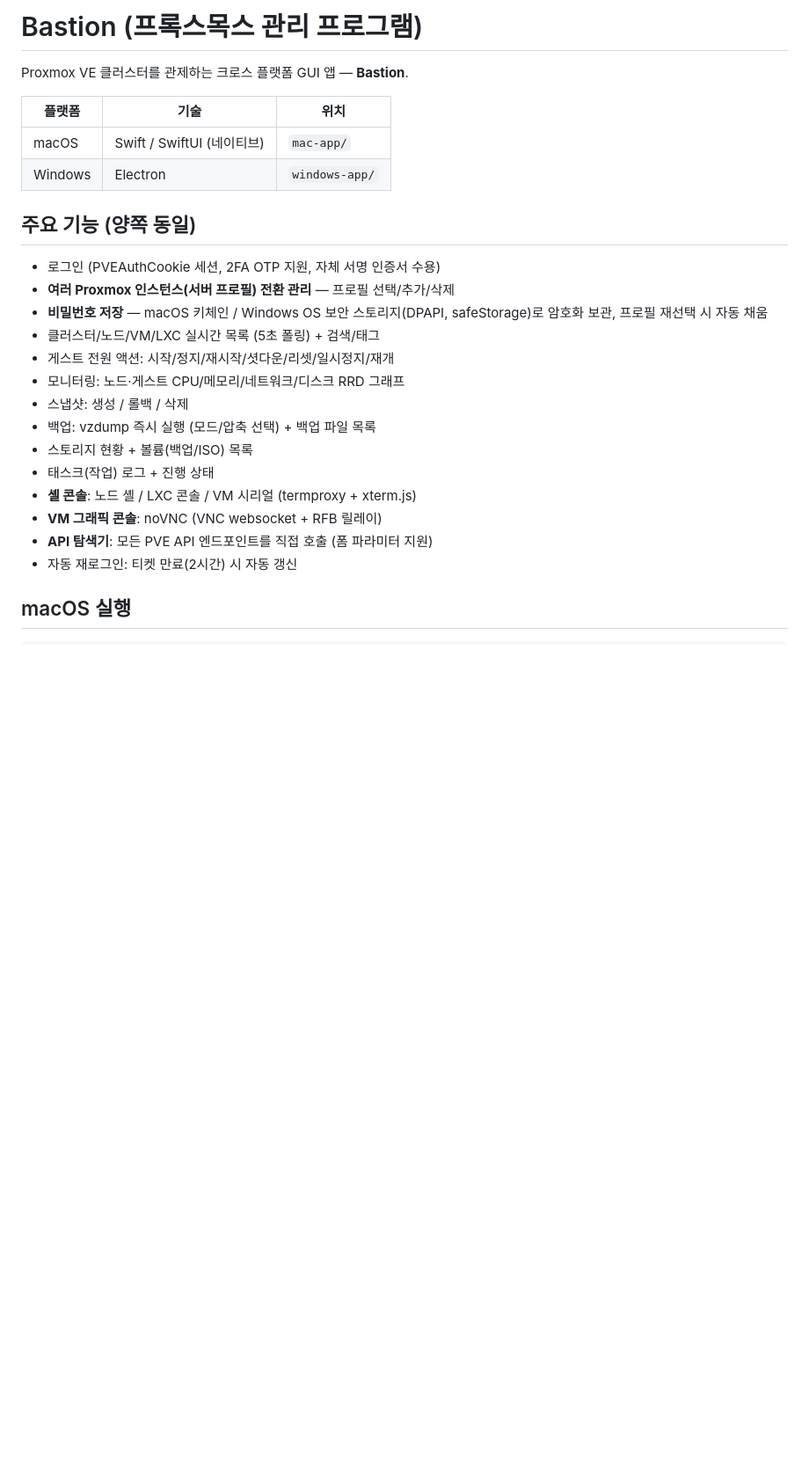
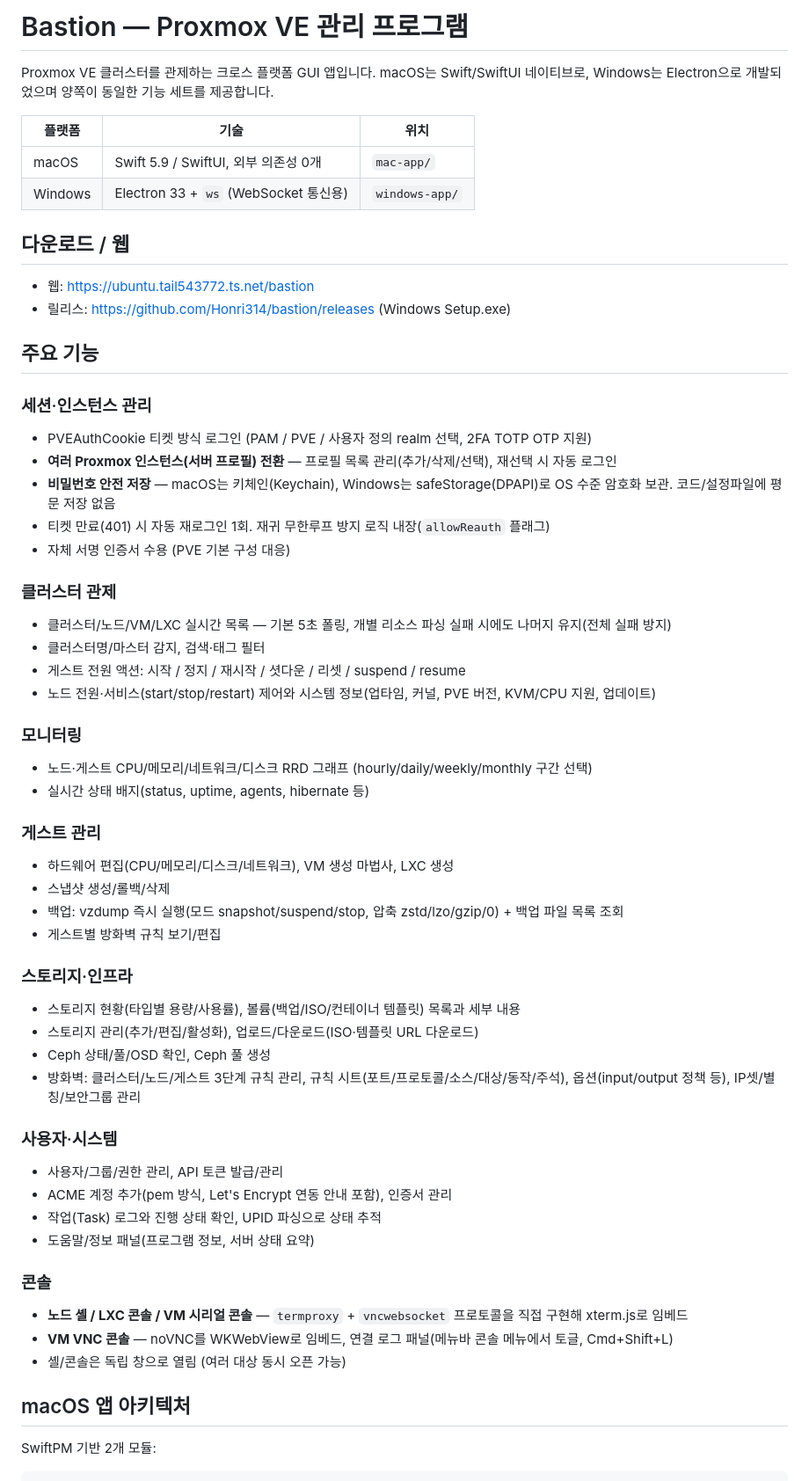
Before and after one commit to Honri314/bastion, a Markdown page: README.md, the part around one of its changes. Shown at 88% size. Rendered like a GitHub page; blank space fills up the shorter version.

Commit message:
Expand README with architecture and protocol details
🤖 Generated with Codebuff
Co-Authored-By: Codebuff <noreply@codebuff.com>

````diff
--- a/README.md
+++ b/README.md
@@ -1,27 +1,59 @@
-# Bastion (프록스목스 관리 프로그램)
+# Bastion — Proxmox VE 관리 프로그램
 
-Proxmox VE 클러스터를 관제하는 크로스 플랫폼 GUI 앱 — **Bastion**.
+Proxmox VE 클러스터를 관제하는 크로스 플랫폼 GUI 앱입니다. macOS는 Swift/SwiftUI 네이티브로, Windows는 Electron으로 개발되었으며 양쪽이 동일한 기능 세트를 제공합니다.
 
 | 플랫폼 | 기술 | 위치 |
 |---|---|---|
-| macOS | Swift / SwiftUI (네이티브) | `mac-app/` |
-| Windows | Electron | `windows-app/` |
+| macOS | Swift 5.9 / SwiftUI, 외부 의존성 0개 | `mac-app/` |
+| Windows | Electron 33 + `ws` (WebSocket 통신용) | `windows-app/` |
 
-## 주요 기능 (양쪽 동일)
-- 로그인 (PVEAuthCookie 세션, 2FA OTP 지원, 자체 서명 인증서 수용)
-- **여러 Proxmox 인스턴스(서버 프로필) 전환 관리** — 프로필 선택/추가/삭제
-- **비밀번호 저장** — macOS 키체인 / Windows OS 보안 스토리지(DPAPI, safeStorage)로 암호화 보관, 프로필 재선택 시 자동 채움
-- 클러스터/노드/VM/LXC 실시간 목록 (5초 폴링) + 검색/태그
-- 게스트 전원 액션: 시작/정지/재시작/셧다운/리셋/일시정지/재개
-- 모니터링: 노드·게스트 CPU/메모리/네트워크/디스크 RRD 그래프
-- 스냅샷: 생성 / 롤백 / 삭제
-- 백업: vzdump 즉시 실행 (모드/압축 선택) + 백업 파일 목록
-- 스토리지 현황 + 볼륨(백업/ISO) 목록
-- 태스크(작업) 로그 + 진행 상태
-- **셸 콘솔**: 노드 셸 / LXC 콘솔 / VM 시리얼 (termproxy + xterm.js)
-- **VM 그래픽 콘솔**: noVNC (VNC websocket + RFB 릴레이)
-- **API 탐색기**: 모든 PVE API 엔드포인트를 직접 호출 (폼 파라미터 지원)
-- 자동 재로그인: 티켓 만료(2시간) 시 자동 갱신
+## 다운로드 / 웹
+- 웹: https://ubuntu.tail543772.ts.net/bastion
+- 릴리스: https://github.com/Honri314/bastion/releases (Windows Setup.exe)
 
-## macOS 실행
-```bash
+## 주요 기능
+
+### 세션·인스턴스 관리
+- PVEAuthCookie 티켓 방식 로그인 (PAM / PVE / 사용자 정의 realm 선택, 2FA TOTP OTP 지원)
+- **여러 Proxmox 인스턴스(서버 프로필) 전환** — 프로필 목록 관리(추가/삭제/선택), 재선택 시 자동 로그인
+- **비밀번호 안전 저장** — macOS는 키체인(Keychain), Windows는 safeStorage(DPAPI)로 OS 수준 암호화 보관. 코드/설정파일에 평문 저장 없음
+- 티켓 만료(401) 시 자동 재로그인 1회. 재귀 무한루프 방지 로직 내장(`allowReauth` 플래그)
+- 자체 서명 인증서 수용 (PVE 기본 구성 대응)
+
+### 클러스터 관제
+- 클러스터/노드/VM/LXC 실시간 목록 — 기본 5초 폴링, 개별 리소스 파싱 실패 시에도 나머지 유지(전체 실패 방지)
+- 클러스터명/마스터 감지, 검색·태그 필터
+- 게스트 전원 액션: 시작 / 정지 / 재시작 / 셧다운 / 리셋 / suspend / resume
+- 노드 전원·서비스(start/stop/restart) 제어와 시스템 정보(업타임, 커널, PVE 버전, KVM/CPU 지원, 업데이트)
+
+### 모니터링
+- 노드·게스트 CPU/메모리/네트워크/디스크 RRD 그래프 (hourly/daily/weekly/monthly 구간 선택)
+- 실시간 상태 배지(status, uptime, agents, hibernate 등)
+
+### 게스트 관리
+- 하드웨어 편집(CPU/메모리/디스크/네트워크), VM 생성 마법사, LXC 생성
+- 스냅샷 생성/롤백/삭제
+- 백업: vzdump 즉시 실행(모드 snapshot/suspend/stop, 압축 zstd/lzo/gzip/0) + 백업 파일 목록 조회
+- 게스트별 방화벽 규칙 보기/편집
+
+### 스토리지·인프라
+- 스토리지 현황(타입별 용량/사용률), 볼륨(백업/ISO/컨테이너 템플릿) 목록과 세부 내용
+- 스토리지 관리(추가/편집/활성화), 업로드/다운로드(ISO·템플릿 URL 다운로드)
+- Ceph 상태/풀/OSD 확인, Ceph 풀 생성
+- 방화벽: 클러스터/노드/게스트 3단계 규칙 관리, 규칙 시트(포트/프로토콜/소스/대상/동작/주석), 옵션(input/output 정책 등), IP셋/별칭/보안그룹 관리
+
+### 사용자·시스템
+- 사용자/그룹/권한 관리, API 토큰 발급/관리
+- ACME 계정 추가(pem 방식, Let's Encrypt 연동 안내 포함), 인증서 관리
+- 작업(Task) 로그와 진행 상태 확인, UPID 파싱으로 상태 추적
+- 도움말/정보 패널(프로그램 정보, 서버 상태 요약)
+
+### 콘솔
+- **노드 셸 / LXC 콘솔 / VM 시리얼 콘솔** — `termproxy` + `vncwebsocket` 프로토콜을 직접 구현해 xterm.js로 임베드
+- **VM VNC 콘솔** — noVNC를 WKWebView로 임베드, 연결 로그 패널(메뉴바 콘솔 메뉴에서 토글, Cmd+Shift+L)
+- 셸/콘솔은 독립 창으로 열림 (여러 대상 동시 오픈 가능)
+
+## macOS 앱 아키텍처
+
+SwiftPM 기반 2개 모듈:
+
````
Also changed, not shown: other parts of README.md (+72 -26 lines).
